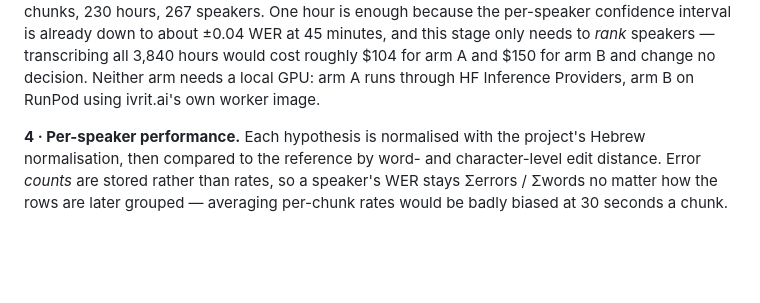
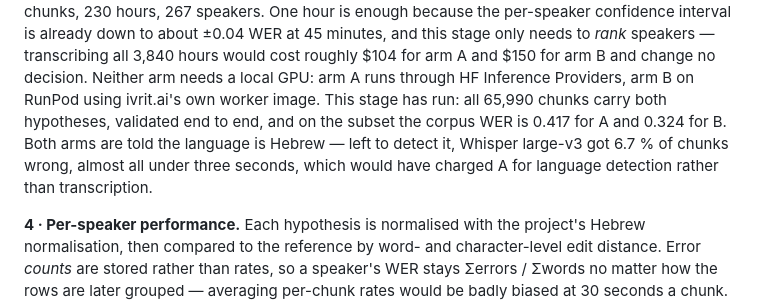
Before and after one commit to hadasy-tau/deep-learning-project, a Markdown page: docs/design.md, the part around the change. Drawn GitHub-style; blank space fills up the shorter version.

```diff
--- a/docs/design.md
+++ b/docs/design.md
@@ -45,6 +45,10 @@ per-speaker confidence interval is already down to about ±0.04 WER at 45 minute
 stage only needs to *rank* speakers — transcribing all 3,840 hours would cost roughly $104
 for arm A and $150 for arm B and change no decision. Neither arm needs a local GPU: arm A
 runs through HF Inference Providers, arm B on RunPod using ivrit.ai's own worker image.
+This stage has run: all 65,990 chunks carry both hypotheses, validated end to end, and on
+the subset the corpus WER is 0.417 for A and 0.324 for B. Both arms are told the language
+is Hebrew — left to detect it, Whisper large-v3 got 6.7 % of chunks wrong, almost all under
+three seconds, which would have charged A for language detection rather than transcription.
 
 **4 · Per-speaker performance.** Each hypothesis is normalised with the project's Hebrew
 normalisation, then compared to the reference by word- and character-level edit distance.
```
Also changed, not shown: README.md (+9 -3 lines).
